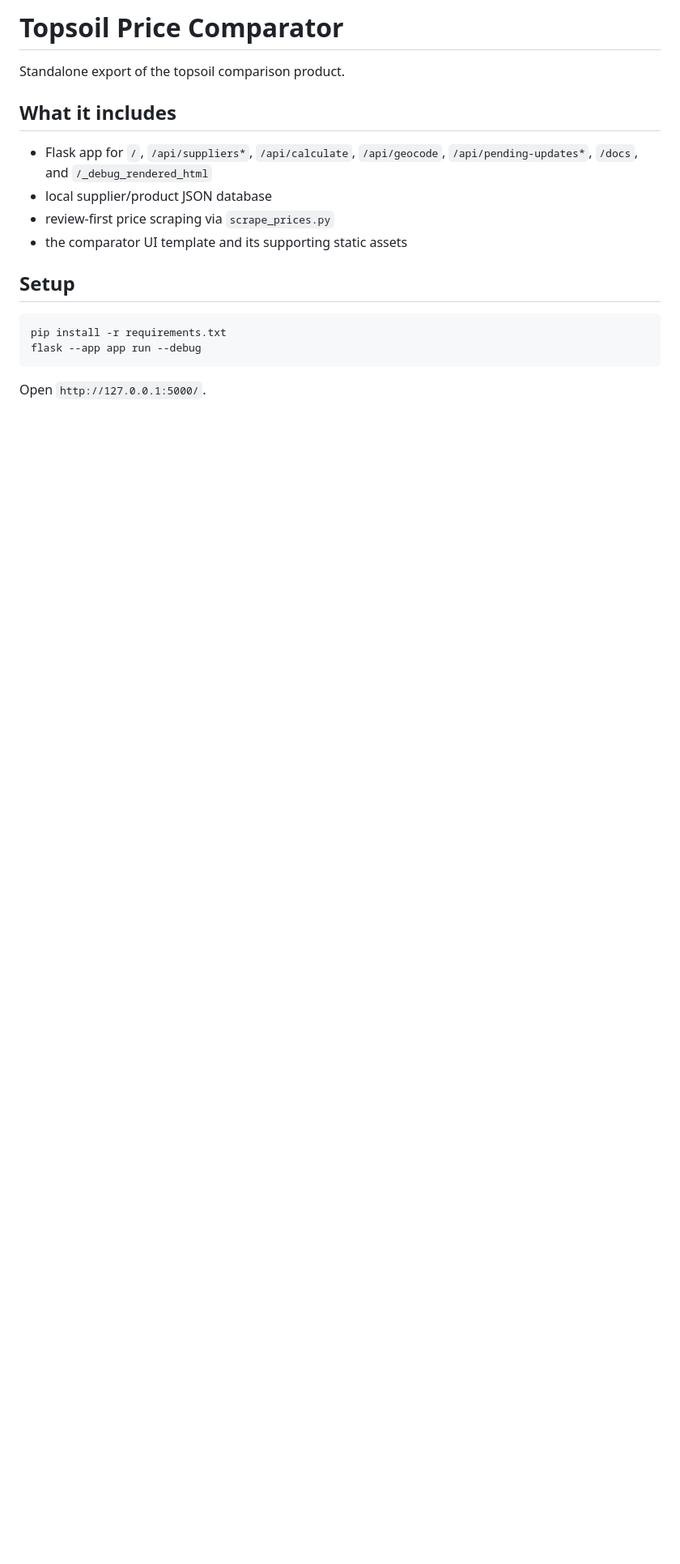
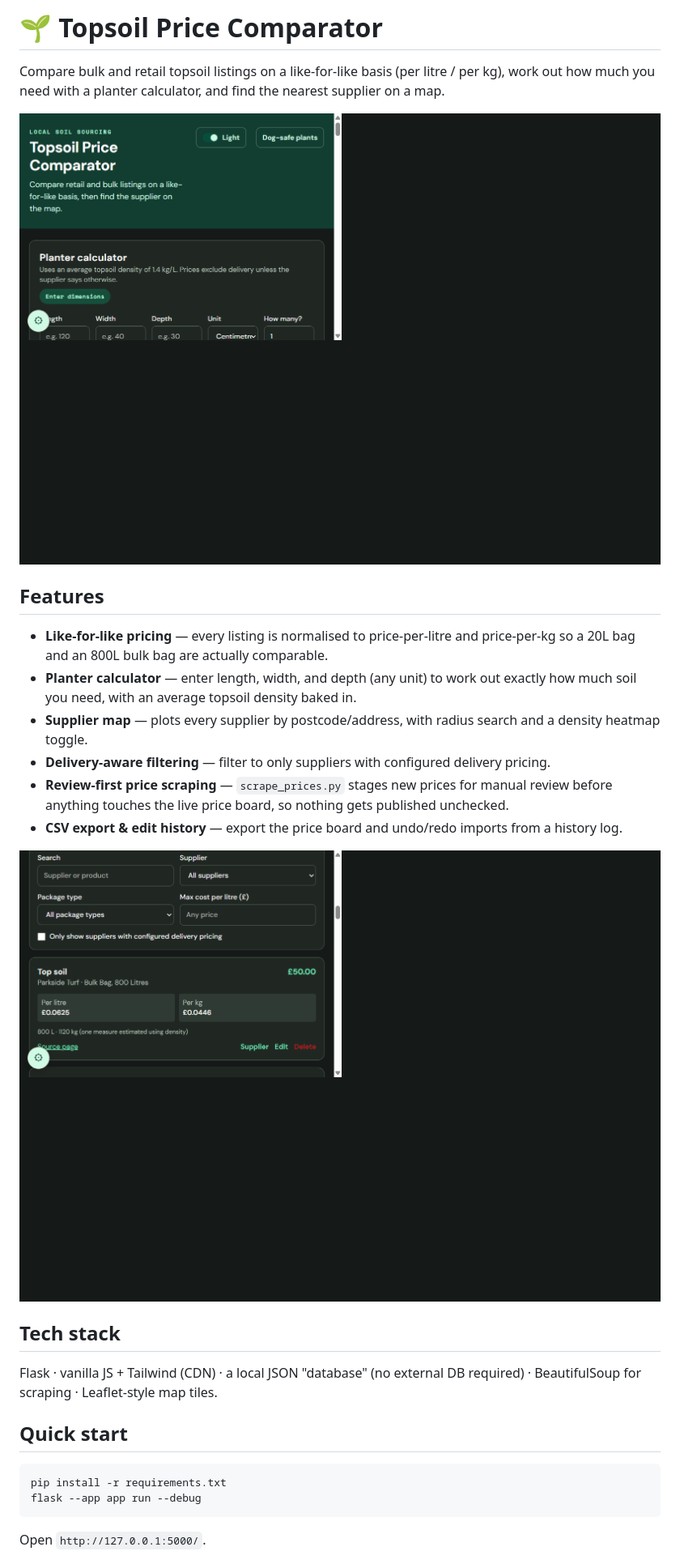
Before and after one commit to 28Riptide12/topsoil-price-comparator, a Markdown page: README.md, the part around one of its changes. Shown at 81% size. Drawn GitHub-style; pictures changed too: screenshots/comparison.png (added), screenshots/hero.png (added); blank space fills up the shorter version.

Commit message:
Add improved README with screenshots and Render deploy config

````diff
--- a/README.md
+++ b/README.md
@@ -1,15 +1,31 @@
-# Topsoil Price Comparator
+# 🌱 Topsoil Price Comparator
 
-Standalone export of the topsoil comparison product.
+Compare bulk and retail topsoil listings on a like-for-like basis (per litre / per kg),
+work out how much you need with a planter calculator, and find the nearest supplier on a map.
 
-## What it includes
+![Topsoil Price Comparator hero](screenshots/hero.png)
 
-- Flask app for `/`, `/api/suppliers*`, `/api/calculate`, `/api/geocode`, `/api/pending-updates*`, `/docs`, and `/_debug_rendered_html`
-- local supplier/product JSON database
-- review-first price scraping via `scrape_prices.py`
-- the comparator UI template and its supporting static assets
+## Features
 
-## Setup
+- **Like-for-like pricing** — every listing is normalised to price-per-litre and price-per-kg so a
+  20L bag and an 800L bulk bag are actually comparable.
+- **Planter calculator** — enter length, width, and depth (any unit) to work out exactly how much
+  soil you need, with an average topsoil density baked in.
+- **Supplier map** — plots every supplier by postcode/address, with radius search and a density
+  heatmap toggle.
+- **Delivery-aware filtering** — filter to only suppliers with configured delivery pricing.
+- **Review-first price scraping** — `scrape_prices.py` stages new prices for manual review before
+  anything touches the live price board, so nothing gets published unchecked.
+- **CSV export & edit history** — export the price board and undo/redo imports from a history log.
+
+![Price board and supplier map](screenshots/comparison.png)
+
+## Tech stack
+
+Flask · vanilla JS + Tailwind (CDN) · a local JSON "database" (no external DB required) ·
+BeautifulSoup for scraping · Leaflet-style map tiles.
+
+## Quick start
 
 ```powershell
 pip install -r requirements.txt
````
Also changed, not shown: other parts of README.md (+42 -5 lines), 4 other files.
